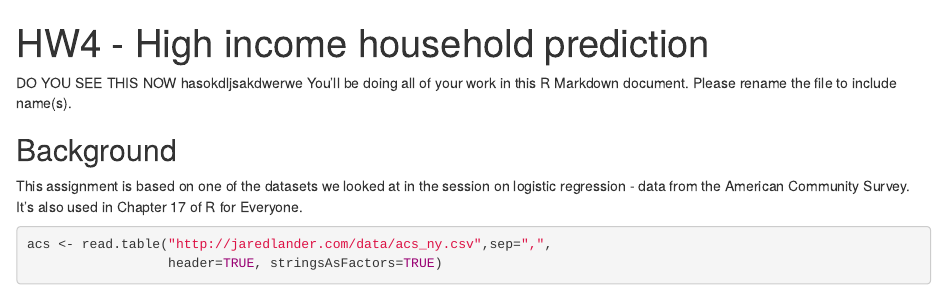
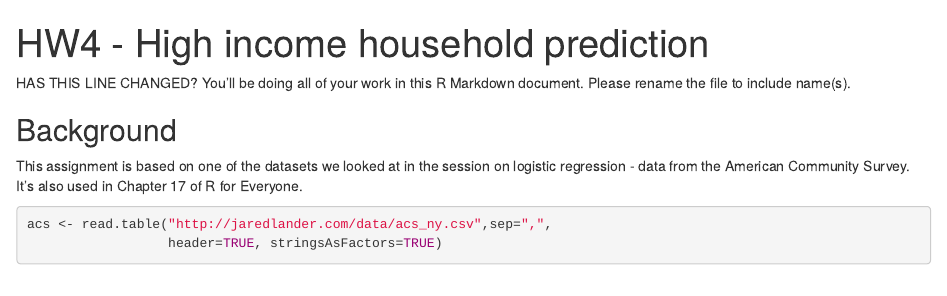
Before and after one commit to jbsarna/hw4_git, an R Markdown document (hw4.1.rmd): the page in a window 1100 px wide, from its top. Rendered offline with R 4.5, knitr and Pandoc, with nearby package versions; some code elsewhere in the file could not run offline.

Commit message:
second check to see if working correctly

````diff
--- a/hw4.1.rmd
+++ b/hw4.1.rmd
@@ -8,7 +8,7 @@ Class: MIS 680
 ```{r setup, include=FALSE}
 knitr::opts_chunk$set(echo = TRUE)
 ```
-DO YOU SEE THIS NOW hasokdljsakdwerwe
+HAS THIS LINE CHANGED?
 You'll be doing all of your work in this R Markdown document. Please rename the file
 to include name(s).
 
````
